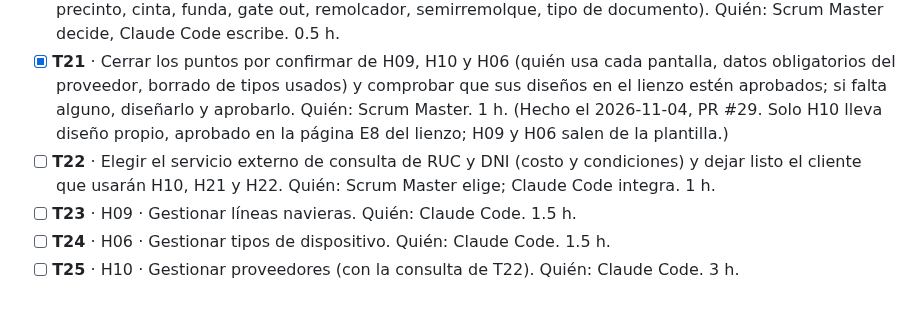
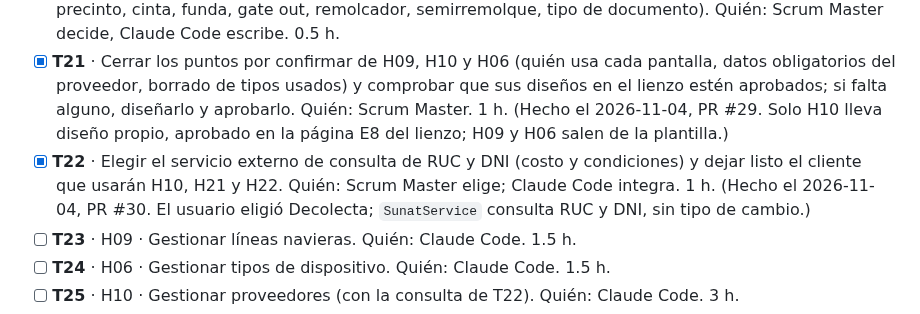
Before and after one commit to Cerati1998/SIGLA-TOS, a Markdown page: docs/sprint-1.md, the part around the change. Rendered like a GitHub page.

```diff
--- a/docs/sprint-1.md
+++ b/docs/sprint-1.md
@@ -46,7 +46,7 @@ Bloque pedido por el usuario con el sprint casi cerrado. T18 a T25 y T29 son el
 - [x] **T19** · Tabla de tipos de documento (`identities`, por seeder), tabla de sucursales (`branches`, por seeder) y los campos de tipo de documento, número de documento y sucursal en `users`, con el cambio al modal de H04. Debe dejar `docs/database.md` al día. Quién: Claude Code. 2.5 h. (Hecho el 2026-11-04, PR #26. El usuario sumó la tabla `companies`, con una sola empresa, y separó la sesión en T28.)
 - [ ] **T20** · Llenar el glosario (`docs/glossary.md`) con los nombres en inglés de los términos del negocio (sello, precinto, cinta, funda, gate out, remolcador, semirremolque, tipo de documento). Quién: Scrum Master decide, Claude Code escribe. 0.5 h.
 - [x] **T21** · Cerrar los puntos por confirmar de H09, H10 y H06 (quién usa cada pantalla, datos obligatorios del proveedor, borrado de tipos usados) y comprobar que sus diseños en el lienzo estén aprobados; si falta alguno, diseñarlo y aprobarlo. Quién: Scrum Master. 1 h. (Hecho el 2026-11-04, PR #29. Solo H10 lleva diseño propio, aprobado en la página E8 del lienzo; H09 y H06 salen de la plantilla.)
-- [ ] **T22** · Elegir el servicio externo de consulta de RUC y DNI (costo y condiciones) y dejar listo el cliente que usarán H10, H21 y H22. Quién: Scrum Master elige; Claude Code integra. 1 h.
+- [x] **T22** · Elegir el servicio externo de consulta de RUC y DNI (costo y condiciones) y dejar listo el cliente que usarán H10, H21 y H22. Quién: Scrum Master elige; Claude Code integra. 1 h. (Hecho el 2026-11-04, PR #30. El usuario eligió Decolecta; `SunatService` consulta RUC y DNI, sin tipo de cambio.)
 - [ ] **T23** · H09 · Gestionar líneas navieras. Quién: Claude Code. 1.5 h.
 - [ ] **T24** · H06 · Gestionar tipos de dispositivo. Quién: Claude Code. 1.5 h.
 - [ ] **T25** · H10 · Gestionar proveedores (con la consulta de T22). Quién: Claude Code. 3 h.
```
Also changed, not shown: docs/product-backlog.md (+2 -1 lines).
